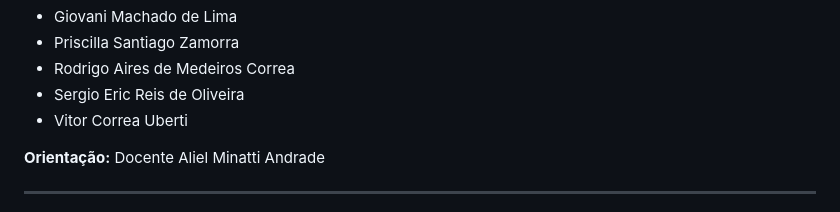
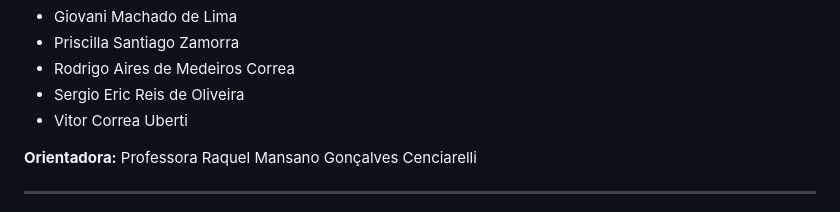
Before and after one commit to profsergioericmatematica/UNIVESP_TCC_Produto_Educacional_Objeto_Digital_de_Aprendizagem_Missao_Marte, a Markdown page: README.md, the part around the change. Drawn GitHub-style.

```diff
--- a/README.md
+++ b/README.md
@@ -51,7 +51,7 @@ Para garantir o funcionamento pleno das funcionalidades de relatório e gráfico
 * Sergio Eric Reis de Oliveira
 * Vitor Correa Uberti
 
-**Orientação:** Docente Aliel Minatti Andrade
+**Orientadora:** Professora Raquel Mansano Gonçalves Cenciarelli
 
 ---
 <a name="nota1"></a>
```
